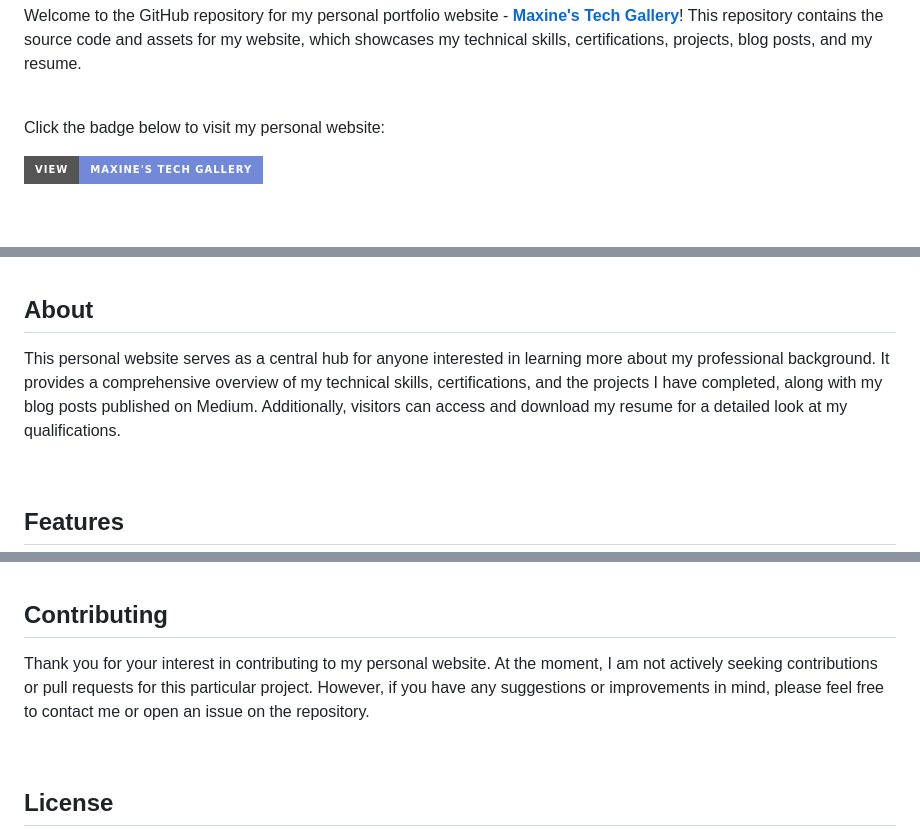
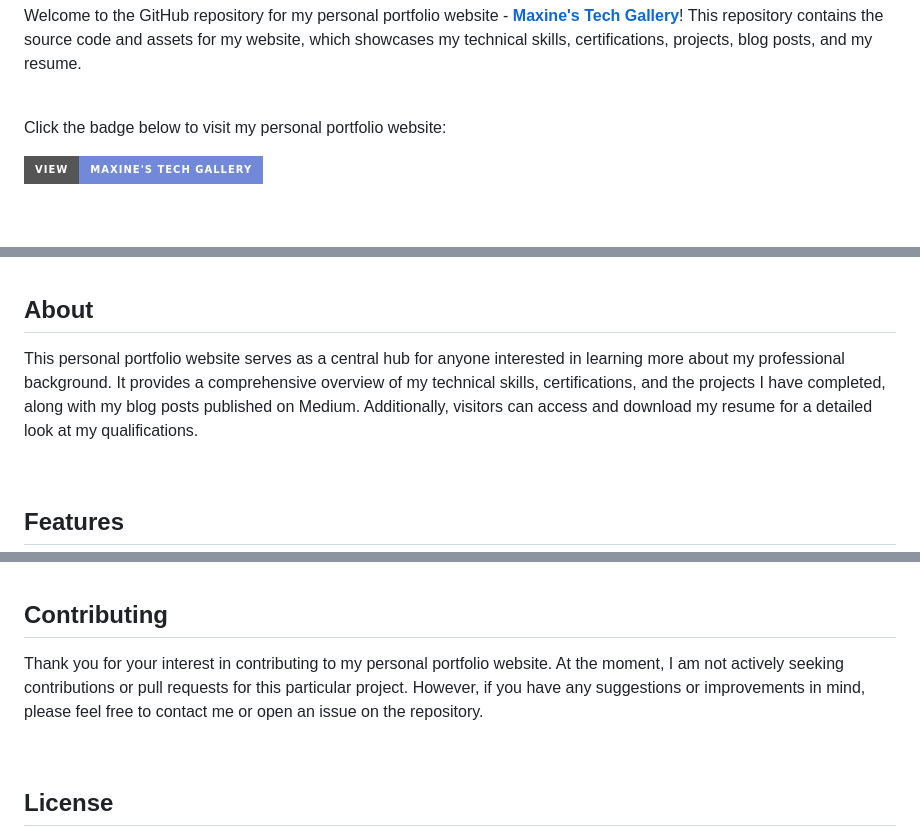
Before and after one commit to MaxineXiong/maxinexiong.github.io, a Markdown page: README.md, 3 parts joined by grey strips. GitHub-like rendering; badges without logos.

```diff
--- a/README.md
+++ b/README.md
@@ -16,7 +16,7 @@ Welcome to the GitHub repository for my personal portfolio website - [**Maxine's
 
 <br/>
 
-Click the badge below to visit my personal website:
+Click the badge below to visit my personal portfolio website:
 
 [![VIEW - Maxine's Tech Gallery](https://img.shields.io/badge/VIEW-Maxine's_Tech_Gallery-7289DA?style=for-the-badge)](https://maxinexiong.github.io/)
 
@@ -37,7 +37,7 @@ Click the badge below to visit my personal website:
 
 ## **About**
 
-This personal website serves as a central hub for anyone interested in learning more about my professional background. It provides a comprehensive overview of my technical skills, certifications, and the projects I have completed, along with my blog posts published on Medium. Additionally, visitors can access and download my resume for a detailed look at my qualifications.
+This personal portfolio website serves as a central hub for anyone interested in learning more about my professional background. It provides a comprehensive overview of my technical skills, certifications, and the projects I have completed, along with my blog posts published on Medium. Additionally, visitors can access and download my resume for a detailed look at my qualifications.
 
 <br/>
 
@@ -94,7 +94,7 @@ I value your feedback, suggestions, and questions regarding the website. Please
 
 ## **Contributing**
 
-Thank you for your interest in contributing to my personal website. At the moment, I am not actively seeking contributions or pull requests for this particular project. However, if you have any suggestions or improvements in mind, please feel free to contact me or open an issue on the repository.
+Thank you for your interest in contributing to my personal portfolio website. At the moment, I am not actively seeking contributions or pull requests for this particular project. However, if you have any suggestions or improvements in mind, please feel free to contact me or open an issue on the repository.
 
 <br/>
 
```
Also changed, not shown: other parts of README.md (+1 -1 lines).
